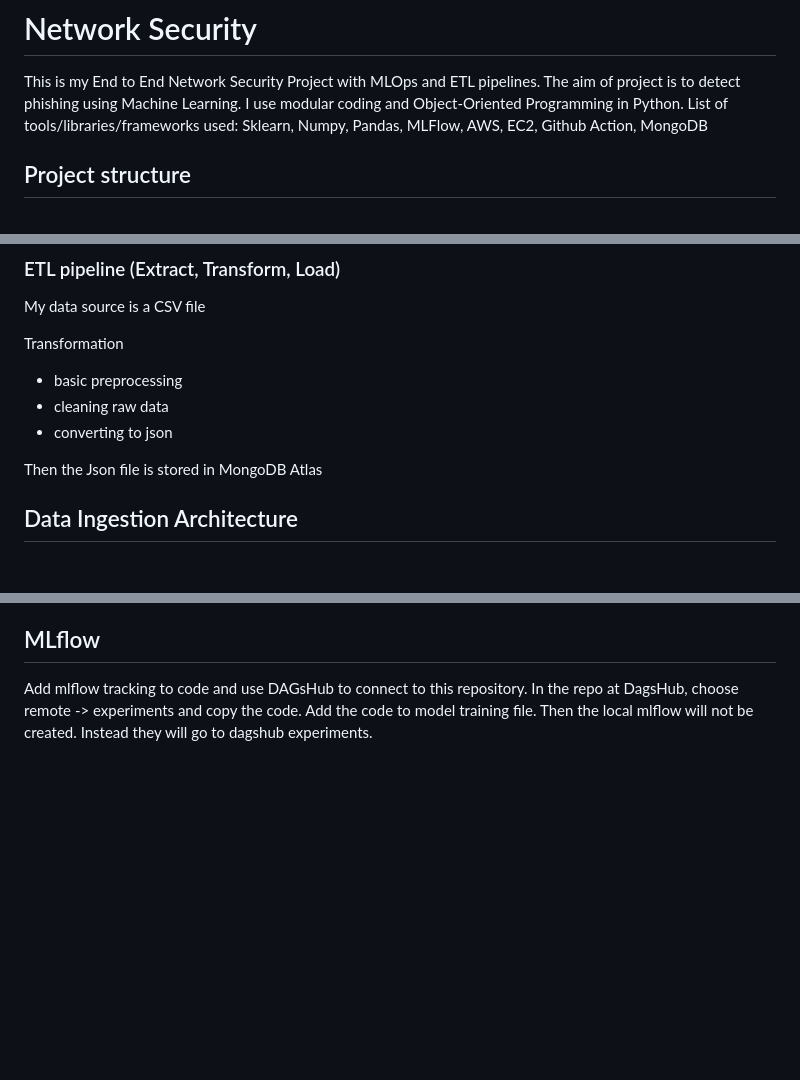
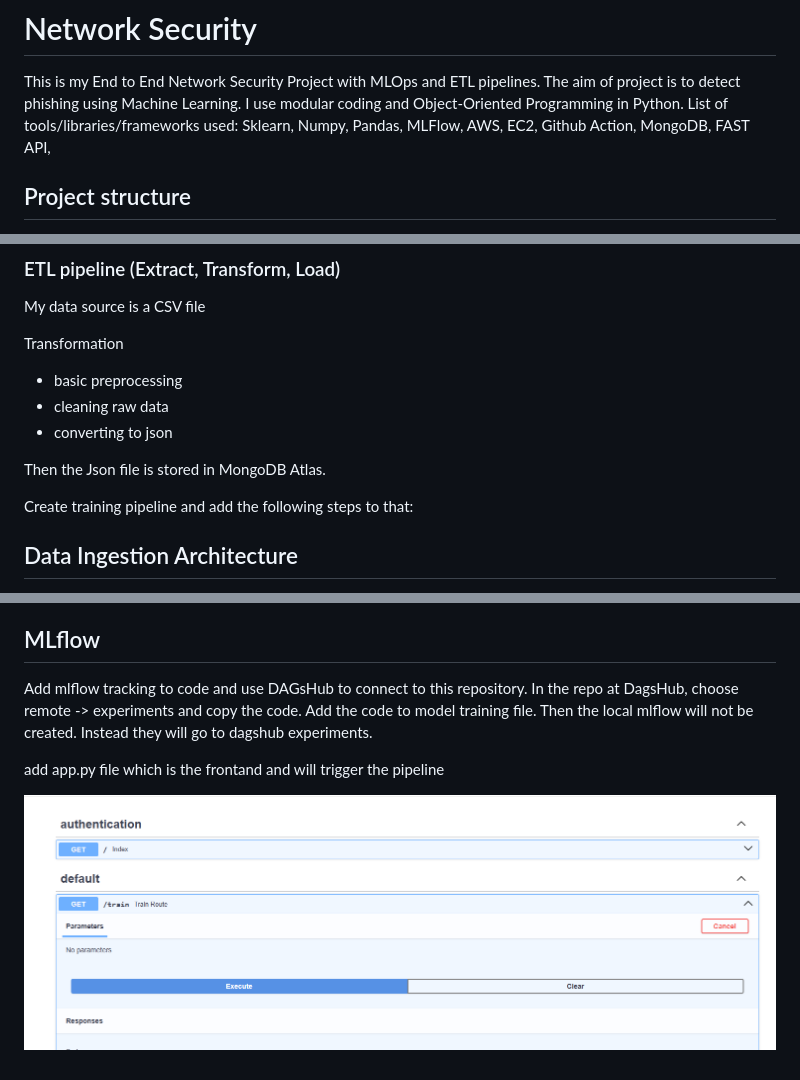
Before and after one commit to zganjei/Network-Security, a Markdown page: README.md, 3 parts joined by grey strips. GitHub-like rendering; pictures changed too: image-1.png (added); blank space fills up the shorter version.

Commit message:
training pipeline added

```diff
--- a/README.md
+++ b/README.md
@@ -1,7 +1,7 @@
 # Network Security
 This is my End to End Network Security Project with MLOps and ETL pipelines. The aim of project is to detect phishing using Machine Learning.
 I use modular coding and Object-Oriented Programming in Python.
-List of tools/libraries/frameworks used: Sklearn, Numpy, Pandas, MLFlow, AWS, EC2, Github Action, MongoDB
+List of tools/libraries/frameworks used: Sklearn, Numpy, Pandas, MLFlow, AWS, EC2, Github Action, MongoDB, FAST API,
 
 ## Project structure
 
@@ -40,7 +40,9 @@ Transformation
 * cleaning raw data
 * converting to json
 
-Then the Json file is stored in MongoDB Atlas
+Then the Json file is stored in MongoDB Atlas.
+
+Create training pipeline and add the following steps to that:
 
 ## Data Ingestion Architecture
 
@@ -63,3 +65,8 @@ Model trainer config , Data Transformation Artifacts -> Initiate Model Training
 
 ## MLflow
 Add mlflow tracking to code and use DAGsHub to connect to this repository. In the repo at DagsHub, choose remote -> experiments and copy the code. Add the code to model training file. Then the local mlflow will not be created. Instead they will go to dagshub experiments.
+
+add app.py file which is the frontand and will trigger the pipeline
+
+
+![alt text](image-1.png)
```
Also changed, not shown: 10 other files.
